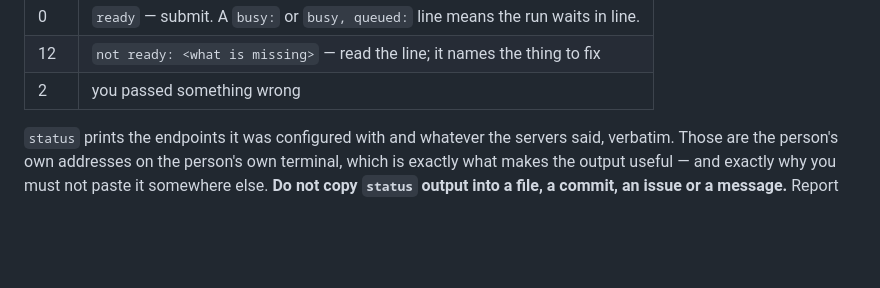
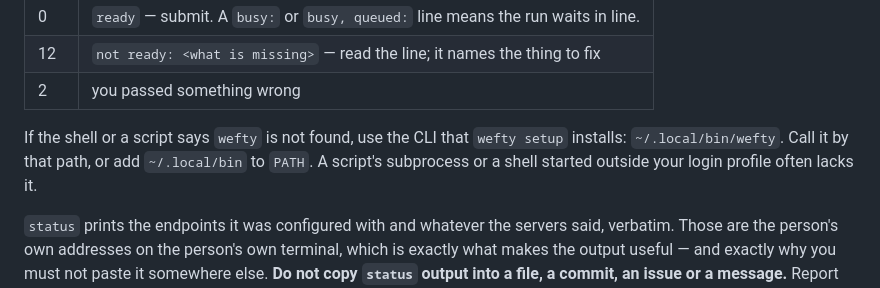
Before and after one commit to Derek-X-Wang/wefty, a Markdown page: skills/wefty/SKILL.md, the part around the change. Drawn GitHub-style; blank space fills up the shorter version.

Commit message:
docs(skill): say where the installed CLI is when wefty is not on PATH (#1294)
Two agents could not find wefty on the same day: a Python subprocess
in a new working directory, and a login shell in a temporary clone
without ~/.local/bin on PATH. Both guessed the absolute path. The skill
now names the path that wefty setup installs.

Claude-Session: https://claude.ai/code/session_01JxmG8GQUrmvL6L6jhfzB1L
Signed-off-by: Derek Wang <6364170+Derek-X-Wang@users.noreply.github.com>

```diff
--- a/skills/wefty/SKILL.md
+++ b/skills/wefty/SKILL.md
@@ -40,6 +40,10 @@ exit code is the answer:
 | 0 | `ready` — submit. A `busy:` or `busy, queued:` line means the run waits in line. |
 | 12 | `not ready: <what is missing>` — read the line; it names the thing to fix |
 | 2 | you passed something wrong |
+
+If the shell or a script says `wefty` is not found, use the CLI that `wefty setup`
+installs: `~/.local/bin/wefty`. Call it by that path, or add `~/.local/bin` to `PATH`.
+A script's subprocess or a shell started outside your login profile often lacks it.
 
 `status` prints the endpoints it was configured with and whatever the servers
 said, verbatim. Those are the person's own addresses on the person's own
```
